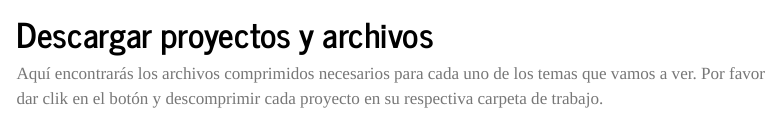
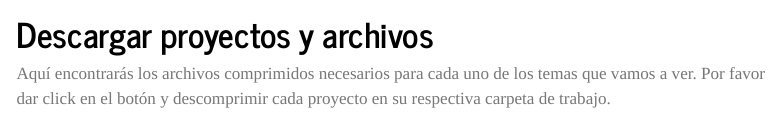
Before and after one commit to gpandradep/Curso-Congreso-Chihuahhua, a Quarto document (index.qmd): the page in a window 1100 px wide, from 1480 px down. Rendered offline with R 4.5, knitr and Pandoc in place of Quarto, with nearby package versions; menus at the side of the page are left out; long lines of code are wrapped.

Commit message:
por un click

```diff
--- a/index.qmd
+++ b/index.qmd
@@ -58,7 +58,7 @@ install.packages(c("overlap",
 
 # Descargar proyectos y archivos
 
-Aquí encontrarás los archivos comprimidos necesarios para cada uno de los temas que vamos a ver. Por favor dar clik en el botón y descomprimir cada proyecto en su respectiva carpeta de trabajo.
+Aquí encontrarás los archivos comprimidos necesarios para cada uno de los temas que vamos a ver. Por favor dar click en el botón y descomprimir cada proyecto en su respectiva carpeta de trabajo.
 
 ## Día 1
 
```
Also changed, not shown: 2 other files.
